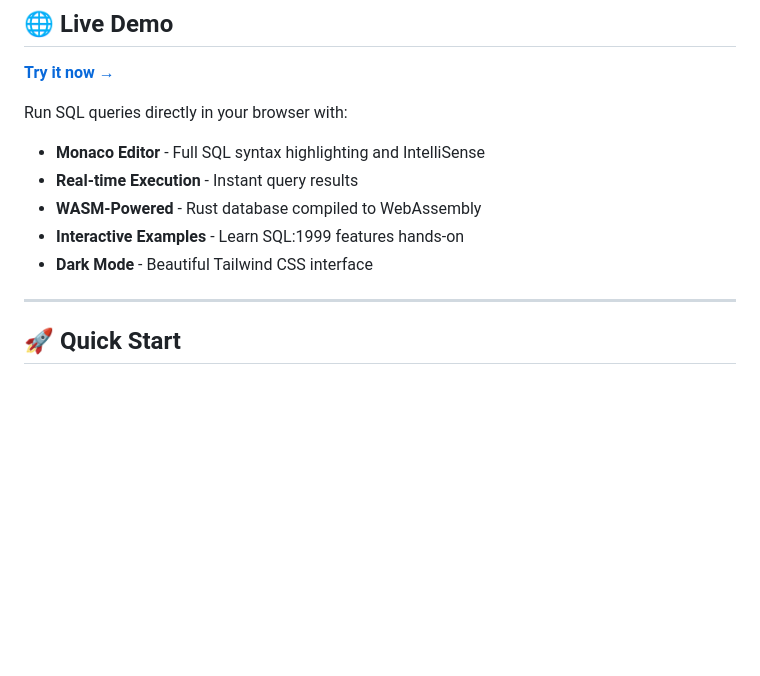
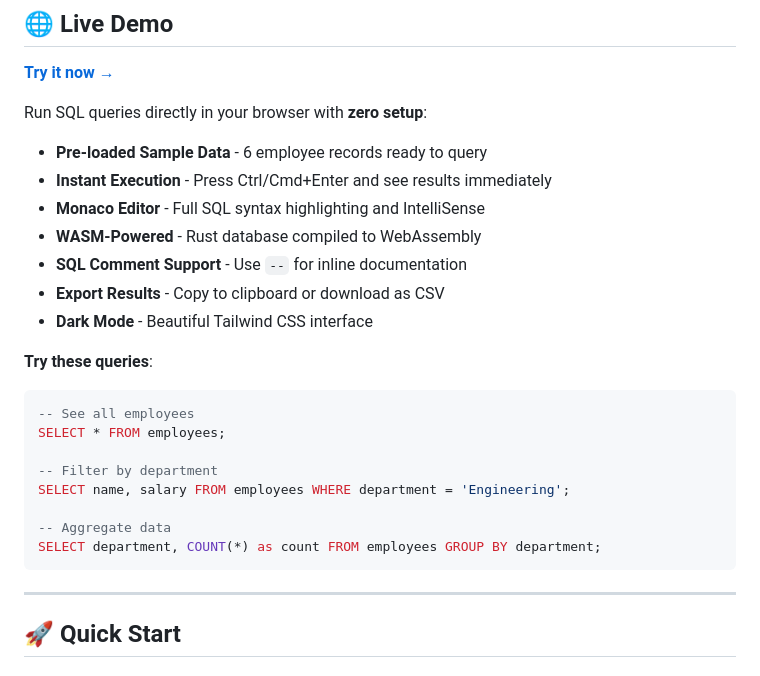
Before and after one commit to rjwalters/nistmemsql, a Markdown page: README.md, the part around the change. GitHub-like rendering; blank space fills up the shorter version.

````diff
--- a/README.md
+++ b/README.md
@@ -142,12 +142,26 @@ Build a **FULL SQL:1999 compliant** database from scratch, designed for NIST con
 
 **[Try it now →](https://rjwalters.github.io/nistmemsql/)**
 
-Run SQL queries directly in your browser with:
+Run SQL queries directly in your browser with **zero setup**:
+- **Pre-loaded Sample Data** - 6 employee records ready to query
+- **Instant Execution** - Press Ctrl/Cmd+Enter and see results immediately
 - **Monaco Editor** - Full SQL syntax highlighting and IntelliSense
-- **Real-time Execution** - Instant query results
 - **WASM-Powered** - Rust database compiled to WebAssembly
-- **Interactive Examples** - Learn SQL:1999 features hands-on
+- **SQL Comment Support** - Use `--` for inline documentation
+- **Export Results** - Copy to clipboard or download as CSV
 - **Dark Mode** - Beautiful Tailwind CSS interface
+
+**Try these queries**:
+```sql
+-- See all employees
+SELECT * FROM employees;
+
+-- Filter by department
+SELECT name, salary FROM employees WHERE department = 'Engineering';
+
+-- Aggregate data
+SELECT department, COUNT(*) as count FROM employees GROUP BY department;
+```
 
 ---
 
````
Also changed, not shown: web-demo/README.md (added, +247 -0 lines).
